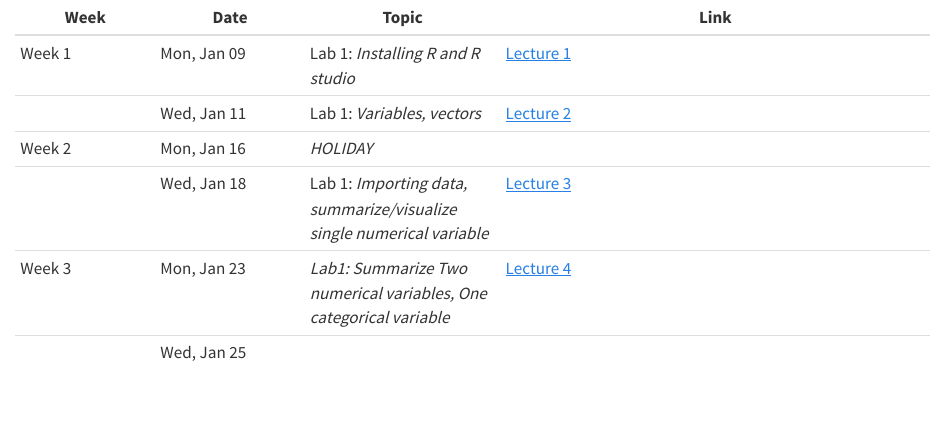
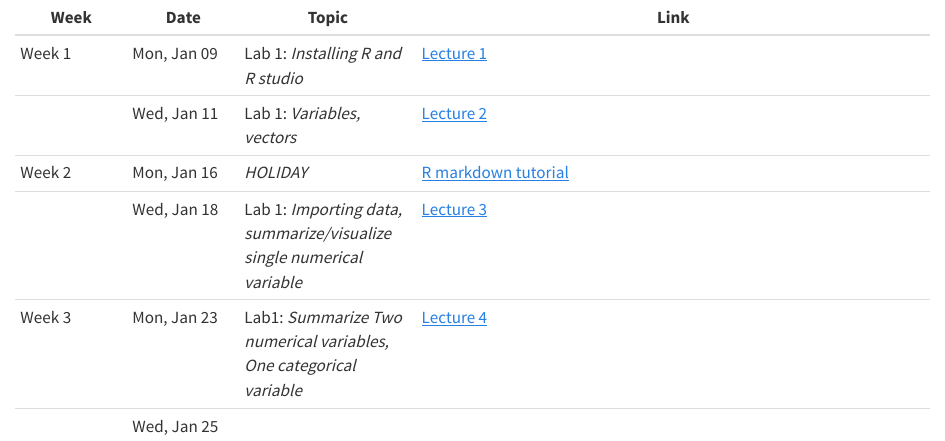
Before and after one commit to toledo60/quarto-website, a Quarto document (zoom.qmd): the page in a window 1100 px wide, from its top. Rendered offline with R 4.5, knitr and Pandoc in place of Quarto, with nearby package versions.

Commit message:
update to website

```diff
--- a/zoom.qmd
+++ b/zoom.qmd
@@ -1,8 +1,8 @@
-| Week   | Date        | Topic                                                                  | Link                                                                                                                          |
-|-----------|------------|---------------|---------------------------------|
-| Week 1 | Mon, Jan 09 | Lab 1: *Installing R and R studio*                                     | [Lecture 1](https://ucla.zoom.us/rec/share/QR82Ljlj6nxvdGvlqVic9ngnOMsz6TrTzkkbFQDS_ykSiw_kAO5g_1A11QIiT7JT.V5dpnIQJ8z1JPsLI) |
-|        | Wed, Jan 11 | Lab 1: *Variables, vectors*                                            | [Lecture 2](https://ucla.zoom.us/rec/share/DSwFPNQh2Yq_IxubSHsFDl-p1NH2stnYm5O9oHhlq3Z2TNyKjH3rZHaJFDkE3956.99FxQyT1hDuHtJzY) |
-| Week 2 | Mon, Jan 16 | *HOLIDAY*                                                              |                                                                                                                               |
-|        | Wed, Jan 18 | Lab 1: *Importing data, summarize/visualize single numerical variable* | [Lecture 3](https://ucla.zoom.us/rec/share/c1gOX80nUKxPT8RsGCL94lghdsDcCVdpfFA8PNfsaowwcX3JZW87c06cdcXKmSLT.k07mSfxvTgtgEmn6) |
-| Week 3 | Mon, Jan 23 | *Lab1: Summarize Two numerical variables, One categorical variable*    | [Lecture 4](https://ucla.zoom.us/rec/share/tA6ZieCf6y118JZJT7J-n0QV2yw8FxP6iBYkP3gQ3PqgH5KXdYT-DkhSFaFCyPKz.4cCAWu2ktZo2sror) |
-|        | Wed, Jan 25 |                                                                        |                                                                                                                               |
+| Week   | Date        | Topic                                                                  | Link                                                                                                                                    |
+|---------------|---------------|------------------------|-------------------------------------------------------------------|
+| Week 1 | Mon, Jan 09 | Lab 1: *Installing R and R studio*                                     | [Lecture 1](https://ucla.zoom.us/rec/share/QR82Ljlj6nxvdGvlqVic9ngnOMsz6TrTzkkbFQDS_ykSiw_kAO5g_1A11QIiT7JT.V5dpnIQJ8z1JPsLI)           |
+|        | Wed, Jan 11 | Lab 1: *Variables, vectors*                                            | [Lecture 2](https://ucla.zoom.us/rec/share/DSwFPNQh2Yq_IxubSHsFDl-p1NH2stnYm5O9oHhlq3Z2TNyKjH3rZHaJFDkE3956.99FxQyT1hDuHtJzY)           |
+| Week 2 | Mon, Jan 16 | *HOLIDAY*                                                              | [R markdown tutorial](https://ucla.zoom.us/rec/share/fexC9zZMvnHTG7-81ktg-yLV6WcaaAAzFFhx4z1YcNJJ1Ogp6JaaVHtU7BKr447w.sa1bj0LvC00c00ql) |
+|        | Wed, Jan 18 | Lab 1: *Importing data, summarize/visualize single numerical variable* | [Lecture 3](https://ucla.zoom.us/rec/share/c1gOX80nUKxPT8RsGCL94lghdsDcCVdpfFA8PNfsaowwcX3JZW87c06cdcXKmSLT.k07mSfxvTgtgEmn6)           |
+| Week 3 | Mon, Jan 23 | Lab1: *Summarize Two numerical variables, One categorical variable*    | [Lecture 4](https://ucla.zoom.us/rec/share/tA6ZieCf6y118JZJT7J-n0QV2yw8FxP6iBYkP3gQ3PqgH5KXdYT-DkhSFaFCyPKz.4cCAWu2ktZo2sror)           |
+|        | Wed, Jan 25 |                                                                        |                                                                                                                                         |
```
Also changed, not shown: ucla/stats10/intro.qmd (+3 -6 lines), 4 other files.
